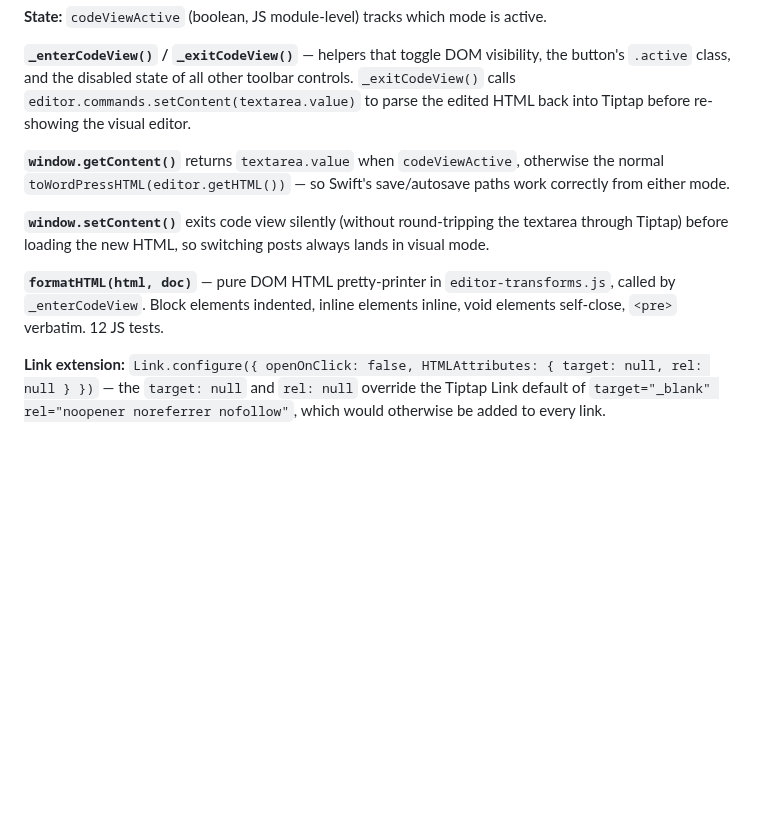
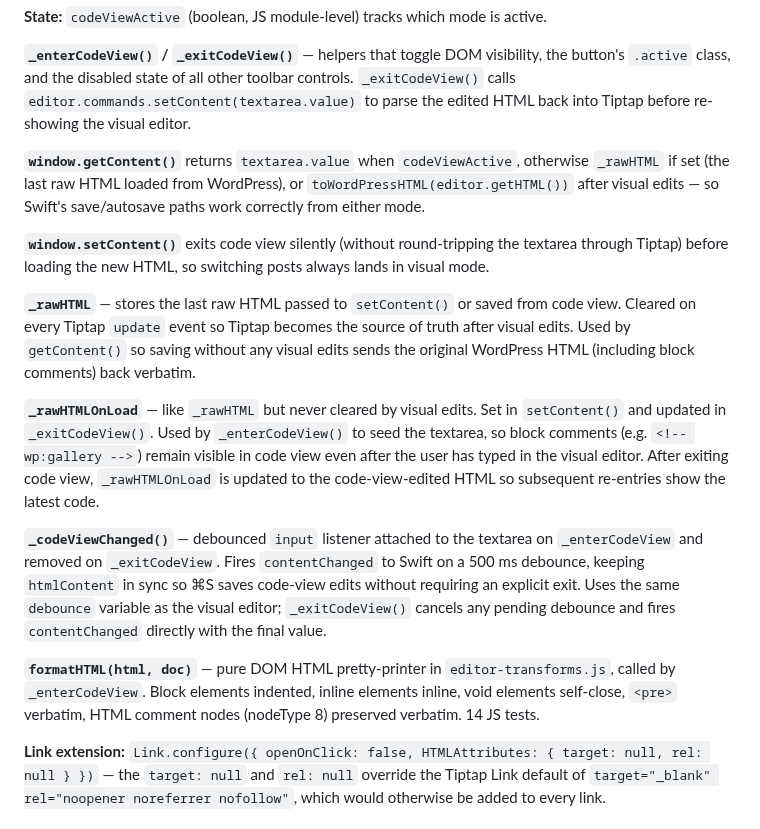
Before and after one commit to cpoteet/Quill, a Markdown page: CLAUDE.md, the part around one of its changes. GitHub-like rendering; blank space fills up the shorter version.

```diff
--- a/CLAUDE.md
+++ b/CLAUDE.md
@@ -125,11 +125,17 @@ All WordPress/Gutenberg HTML compatibility lives in two files:
 
 **`_enterCodeView()` / `_exitCodeView()`** — helpers that toggle DOM visibility, the button's `.active` class, and the disabled state of all other toolbar controls. `_exitCodeView()` calls `editor.commands.setContent(textarea.value)` to parse the edited HTML back into Tiptap before re-showing the visual editor.
 
-**`window.getContent()`** returns `textarea.value` when `codeViewActive`, otherwise the normal `toWordPressHTML(editor.getHTML())` — so Swift's save/autosave paths work correctly from either mode.
+**`window.getContent()`** returns `textarea.value` when `codeViewActive`, otherwise `_rawHTML` if set (the last raw HTML loaded from WordPress), or `toWordPressHTML(editor.getHTML())` after visual edits — so Swift's save/autosave paths work correctly from either mode.
 
 **`window.setContent()`** exits code view silently (without round-tripping the textarea through Tiptap) before loading the new HTML, so switching posts always lands in visual mode.
 
-**`formatHTML(html, doc)`** — pure DOM HTML pretty-printer in `editor-transforms.js`, called by `_enterCodeView`. Block elements indented, inline elements inline, void elements self-close, `<pre>` verbatim. 12 JS tests.
+**`_rawHTML`** — stores the last raw HTML passed to `setContent()` or saved from code view. Cleared on every Tiptap `update` event so Tiptap becomes the source of truth after visual edits. Used by `getContent()` so saving without any visual edits sends the original WordPress HTML (including block comments) back verbatim.
+
+**`_rawHTMLOnLoad`** — like `_rawHTML` but never cleared by visual edits. Set in `setContent()` and updated in `_exitCodeView()`. Used by `_enterCodeView()` to seed the textarea, so block comments (e.g. `<!-- wp:gallery -->`) remain visible in code view even after the user has typed in the visual editor. After exiting code view, `_rawHTMLOnLoad` is updated to the code-view-edited HTML so subsequent re-entries show the latest code.
+
+**`_codeViewChanged()`** — debounced `input` listener attached to the textarea on `_enterCodeView` and removed on `_exitCodeView`. Fires `contentChanged` to Swift on a 500 ms debounce, keeping `htmlContent` in sync so ⌘S saves code-view edits without requiring an explicit exit. Uses the same `debounce` variable as the visual editor; `_exitCodeView()` cancels any pending debounce and fires `contentChanged` directly with the final value.
+
+**`formatHTML(html, doc)`** — pure DOM HTML pretty-printer in `editor-transforms.js`, called by `_enterCodeView`. Block elements indented, inline elements inline, void elements self-close, `<pre>` verbatim, HTML comment nodes (nodeType 8) preserved verbatim. 14 JS tests.
 
 **Link extension:** `Link.configure({ openOnClick: false, HTMLAttributes: { target: null, rel: null } })` — the `target: null` and `rel: null` override the Tiptap Link default of `target="_blank" rel="noopener noreferrer nofollow"`, which would otherwise be added to every link.
 
```
Also changed, not shown: other parts of CLAUDE.md (+1 -1 lines), docs/testing-plan.md (+3 -0 lines).
